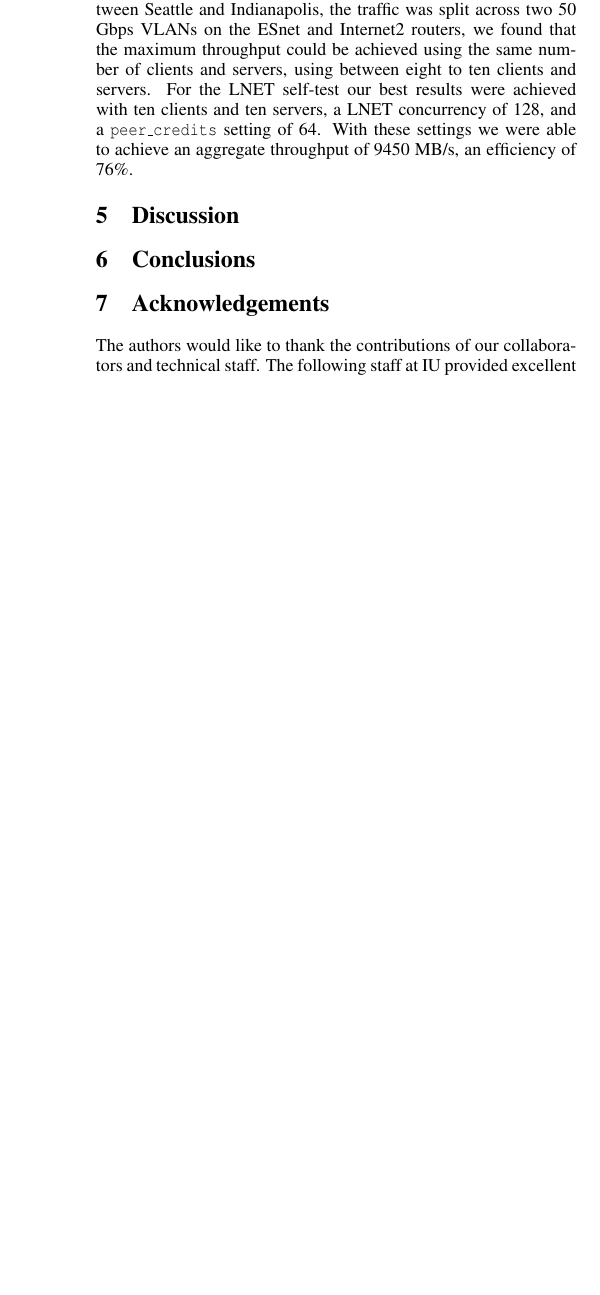
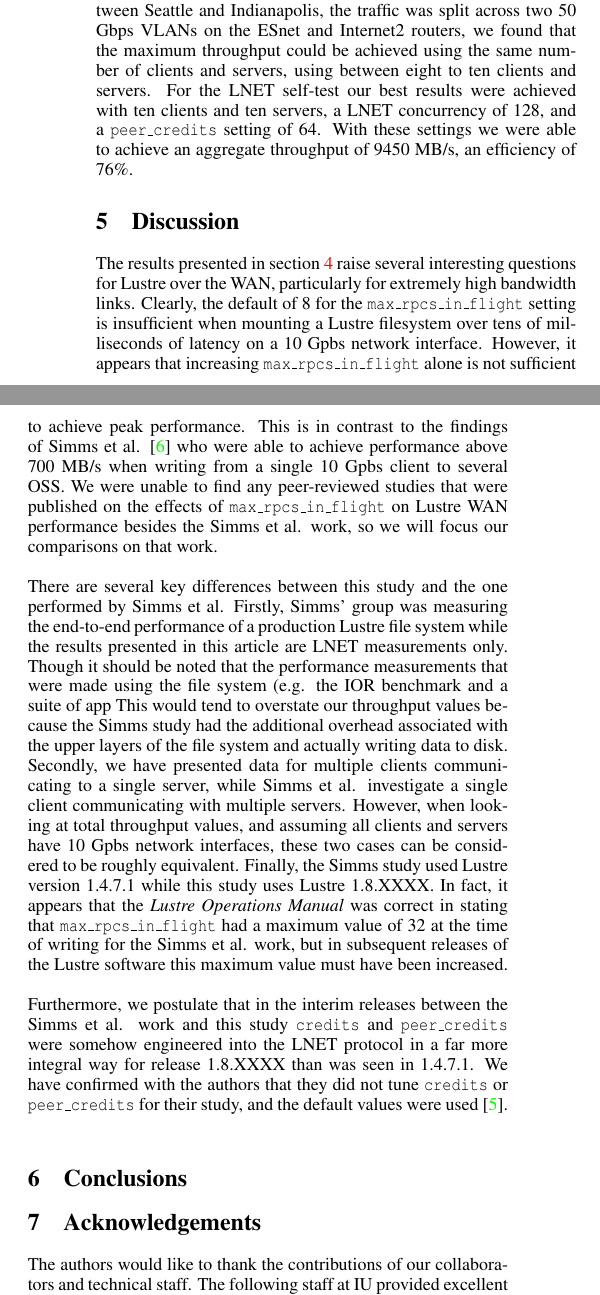
Before and after one commit to scamicha/LNET-SC11-Paper, a LaTeX paper (LNET.tex): part of one column of page 6 of 6 before the commit and two parts of the columns of page 6 of 7 after it, the two joined at a grey line, cut so that both start at the same text, the shorter picture padded with empty space. Compiled offline with pdfLaTeX.

Commit message:
Hot freshness mailed out 2011-02-13 10:58 EST
	modified:   LNET.bib
	modified:   LNET.tex
	modified:   figures/32pc_plot.eps
	modified:   figures/64pc_plot.eps
	modified:   figures/all_pc_theory_plot.eps
	modified:   figures/default_pc_plot.eps
	modified:   figures/ss_plot.eps

```diff
--- a/LNET.tex
+++ b/LNET.tex
@@ -398,7 +401,33 @@ these settings we were able to achieve an aggregate throughput of 9450 MB/s, an
 
 \section{Discussion}\label{sec:discussion}
 
+The results presented in section \ref{sec:results} raise several interesting questions for Lustre over the
+WAN, particularly for extremely high bandwidth links. Clearly, the default of 8 for the {\tt
+  max\_rpcs\_in\_flight} setting is insufficient when mounting a Lustre filesystem over tens of milliseconds
+of latency on a 10 Gpbs network interface. However, it appears that increasing {\tt max\_rpcs\_in\_flight}
+alone is not sufficient to achieve peak performance. This is in contrast to the findings of Simms et
+al. \cite{simms2007} who were able to achieve performance above 700 MB/s when writing from a single 10 Gpbs
+client to several OSS. We were unable to find any peer-reviewed studies that were published on the effects of
+{\tt max\_rpcs\_in\_flight} on Lustre WAN performance besides the Simms et al. work, so we will focus our
+comparisons on that work.
 
+There are several key differences between this study and the one performed by Simms et al. Firstly, Simms'
+group was measuring the end-to-end performance of a production Lustre file system while the results presented
+in this article are LNET measurements only. Though it should be noted that the performance measurements that
+were made using the file system (e.g. the IOR benchmark and a suite of app This would tend to overstate our throughput values because the
+Simms study had the additional overhead associated with the upper layers of the file system and actually
+writing data to disk. Secondly, we have presented data for multiple clients communicating to a single server,
+while Simms et al. investigate a single client communicating with multiple servers. However, when looking at
+total throughput values, and assuming all clients and servers have 10 Gpbs network interfaces, these two cases
+can be considered to be roughly equivalent. Finally, the Simms study used Lustre version 1.4.7.1 while this
+study uses Lustre 1.8.XXXX. In fact, it appears that the {\it Lustre Operations Manual} was correct in stating
+that {\tt max\_rpcs\_in\_flight} had a maximum value of 32 at the time of writing for the Simms et al. work,
+but in subsequent releases of the Lustre software this maximum value must have been increased.
+
+Furthermore, we postulate that in the interim releases between the Simms et al. work and this study {\tt
+  credits} and {\tt peer\_credits} were somehow engineered into the LNET protocol in a far more integral way
+for release 1.8.XXXX than was seen in 1.4.7.1. We have confirmed with the authors that they did not tune {\tt
+  credits} or {\tt peer\_credits} for their study, and the default values were used \cite{simmsprivate}.
 
 \section{Conclusions}\label{sec:conclusion}
 
```
Also changed, not shown: LNET.bib (+6 -0 lines), figures/32pc_plot.eps, figures/64pc_plot.eps, figures/all_pc_theory_plot.eps, figures/default_pc_plot.eps, figures/ss_plot.eps, LNET.tex (35 more changed lines).
